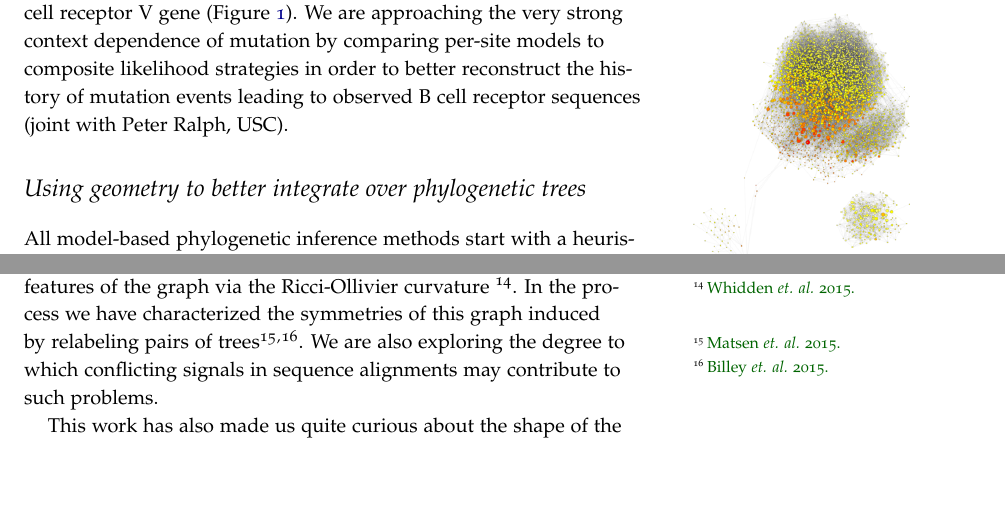
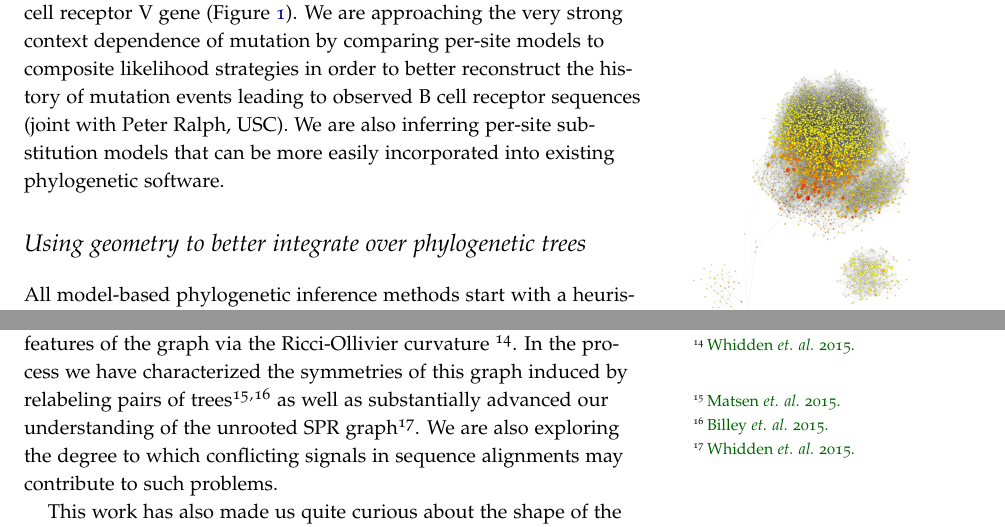
Before and after one commit to matsen/research, a LaTeX document (research.tex): two parts of pages 2 and 3 of 5, joined at a grey line, cut so that both start at the same text, the shorter picture padded with empty space. Compiled offline with pdfLaTeX.

Commit message:
A few updates.

```diff
--- a/research.tex
+++ b/research.tex
@@ -122,6 +122,7 @@ Postdoc Duncan Ralph and I have developed means to infer the un-mutated ancestor
 We then used this framework to develop the first likelihood-based approach to infer ``clonal families,'' which are collections of B cells that descend from the same common ancestor \sidnote{Submitted.}
 We have developed new methods to do evolutionary selection inference in the setting of many reads of varying length\scite{McCoy}{2015}{http://dx.doi.org/10.1098/rstb.2014.0244} and have applied them to the inference of selection happening on B cell receptor V gene (Figure~\ref{FIGbcell}).
 We are approaching the very strong context dependence of mutation by comparing per-site models to composite likelihood strategies in order to better reconstruct the history of mutation events leading to observed B cell receptor sequences (joint with Peter Ralph, USC).
+We are also inferring per-site substitution models that can be more easily incorporated into existing phylogenetic software.
 
 \section{Using geometry to better integrate over phylogenetic trees}
 \begin{marginfigure}%
@@ -153,7 +154,7 @@ These SPR moves are the canonical example of the type of tree modification done
 
 Our work enables analysis of the proximate causes of bad behavior of phylogenetic inference procedures by finding peaks and troughs in a graph representation of the set of phylogenetic trees.\scite{Whidden}{2015}{http://dx.doi.org/10.1093/sysbio/syv006}
 We have also made some progress to understanding the ultimate causes of difficulty of movement in the SPR graph by quantifying large-scale features of the graph via the Ricci-Ollivier curvature \scite{Whidden}{2015}{http://arxiv.org/abs/1504.00304}.
-In the process we have characterized the symmetries of this graph induced by relabeling pairs of trees\scite{Matsen}{2015}{http://arxiv.org/abs/1507.04784}\scite{Billey}{2015}{http://arxiv.org/abs/1507.04976}.
+In the process we have characterized the symmetries of this graph induced by relabeling pairs of trees\scite{Matsen}{2015}{http://arxiv.org/abs/1507.04784}\scite{Billey}{2015}{http://arxiv.org/abs/1507.04976} as well as substantially advanced our understanding of the unrooted SPR graph\scite{Whidden}{2015}{http://arxiv.org/abs/1507.04976}.
 We are also exploring the degree to which conflicting signals in sequence alignments may contribute to such problems.
 
 This work has also made us quite curious about the shape of the phylogenetic likelihood function.
```
Also changed, not shown: research.tex (2 more changed lines).
